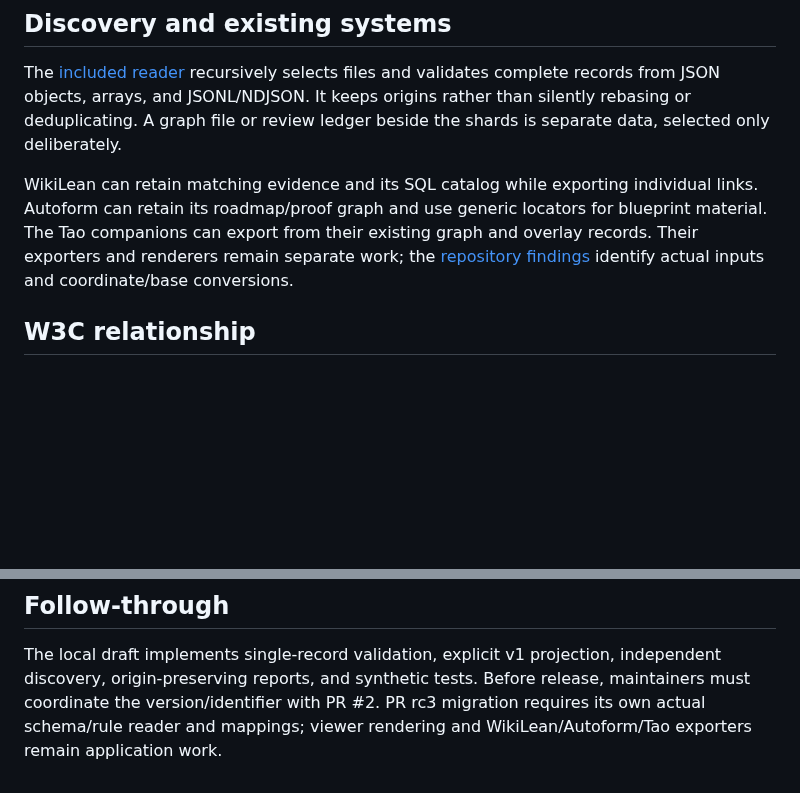
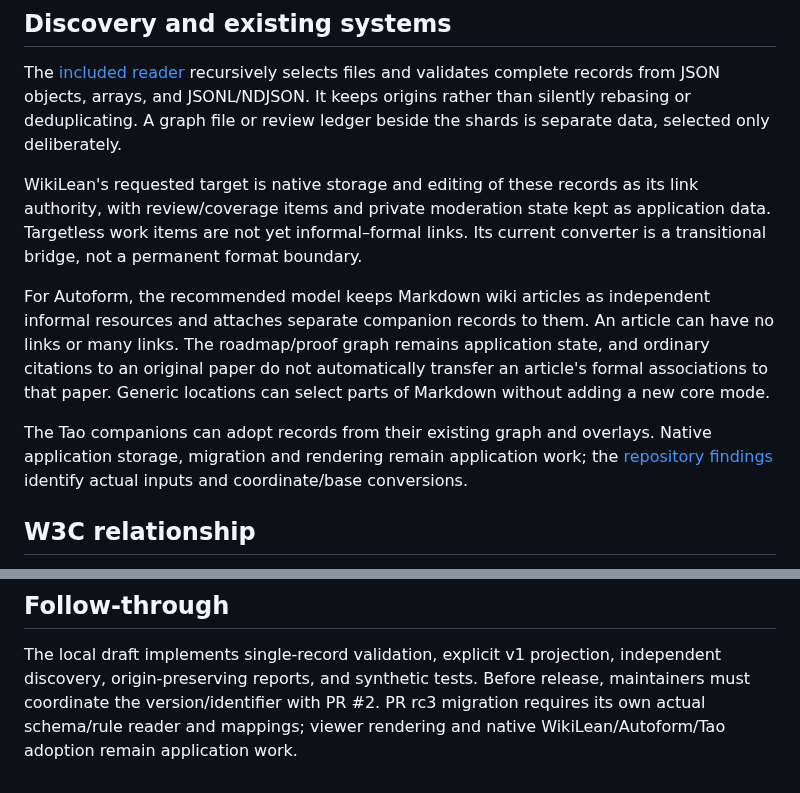
Before and after one commit to mathlib-initiative/literature-links, a Markdown page: docs/design/minimal-core.md, 2 parts joined by grey strips. Rendered like a GitHub page; blank space fills up the shorter version.

Commit message:
Clarify native application adoption and independent wiki sources

```diff
--- a/docs/design/minimal-core.md
+++ b/docs/design/minimal-core.md
@@ -86,12 +86,22 @@ complete records from JSON objects, arrays, and JSONL/NDJSON. It keeps origins
 rather than silently rebasing or deduplicating. A graph file or review ledger
 beside the shards is separate data, selected only deliberately.
 
-WikiLean can retain matching evidence and its SQL catalog while exporting
-individual links. Autoform can retain its roadmap/proof graph and use generic
-locators for blueprint material. The Tao companions can export from their
-existing graph and overlay records. Their exporters and renderers remain
-separate work; the [repository findings](../discovery.md#relation-to-existing-companions)
-identify actual inputs and coordinate/base conversions.
+WikiLean's requested target is native storage and editing of these records as
+its link authority, with review/coverage items and private moderation state kept
+as application data. Targetless work items are not yet informal–formal links.
+Its current converter is a transitional bridge, not a permanent format boundary.
+
+For Autoform, the recommended model keeps Markdown wiki articles as independent
+informal resources and attaches separate companion records to them. An article
+can have no links or many links. The roadmap/proof graph remains application
+state, and ordinary citations to an original paper do not automatically transfer
+an article's formal associations to that paper. Generic locations can select
+parts of Markdown without adding a new core mode.
+
+The Tao companions can adopt records from their existing graph and overlays.
+Native application storage, migration and rendering remain application work;
+the [repository findings](../discovery.md#relation-to-existing-companions) identify
+actual inputs and coordinate/base conversions.
 
 ## W3C relationship
 
@@ -111,4 +121,4 @@ The local draft implements single-record validation, explicit v1 projection,
 independent discovery, origin-preserving reports, and synthetic tests.
 Before release, maintainers must coordinate the version/identifier with PR #2.
 PR rc3 migration requires its own actual schema/rule reader and mappings;
-viewer rendering and WikiLean/Autoform/Tao exporters remain application work.
+viewer rendering and native WikiLean/Autoform/Tao adoption remain application work.
```
